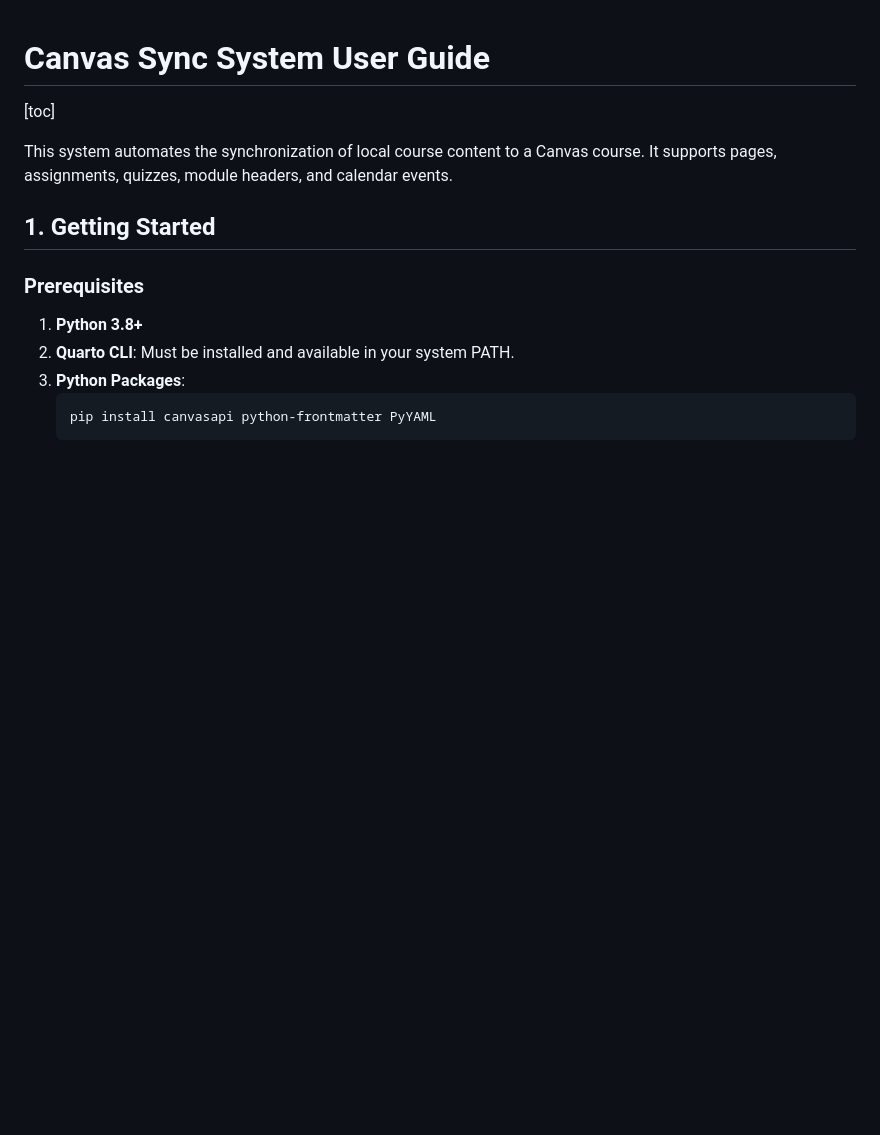
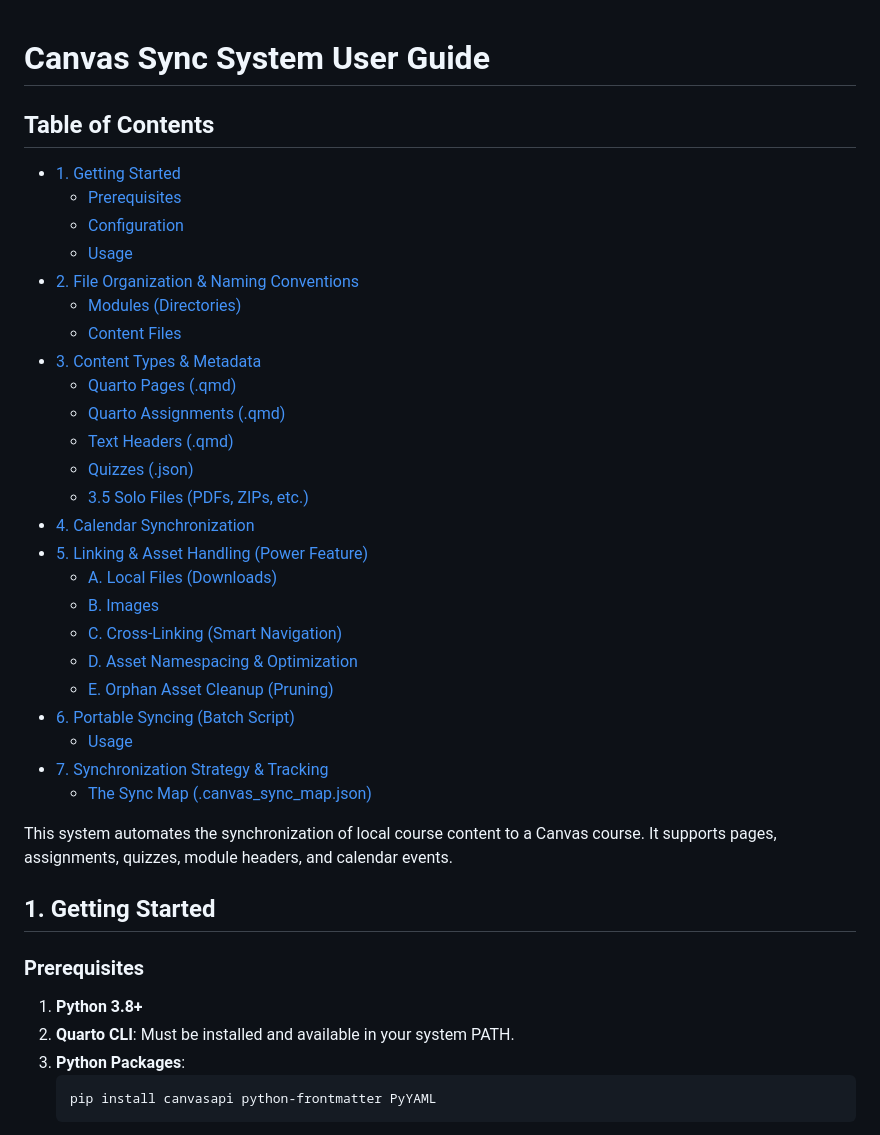
Before and after one commit to JonssonLogic/CanvasQuartoSync, a Markdown page: Guides/Canvas_Sync_User_Guide.md, the part around the change. Rendered like a GitHub page; blank space fills up the shorter version.

```diff
--- a/Guides/Canvas_Sync_User_Guide.md
+++ b/Guides/Canvas_Sync_User_Guide.md
@@ -1,6 +1,31 @@
 # Canvas Sync System User Guide
 
-[toc]
+## Table of Contents
+
+- [1. Getting Started](#1-getting-started)
+  - [Prerequisites](#prerequisites)
+  - [Configuration](#configuration)
+  - [Usage](#usage)
+- [2. File Organization & Naming Conventions](#2-file-organization--naming-conventions)
+  - [Modules (Directories)](#modules-directories)
+  - [Content Files](#content-files)
+- [3. Content Types & Metadata](#3-content-types--metadata)
+  - [Quarto Pages (.qmd)](#quarto-pages-qmd)
+  - [Quarto Assignments (.qmd)](#quarto-assignments-qmd)
+  - [Text Headers (.qmd)](#text-headers-qmd)
+  - [Quizzes (.json)](#quizzes-json)
+  - [3.5 Solo Files (PDFs, ZIPs, etc.)](#35-solo-files-pdfs-zips-etc)
+- [4. Calendar Synchronization](#4-calendar-synchronization)
+- [5. Linking & Asset Handling (Power Feature)](#5-linking--asset-handling-power-feature)
+  - [A. Local Files (Downloads)](#a-local-files-downloads)
+  - [B. Images](#b-images)
+  - [C. Cross-Linking (Smart Navigation)](#c-cross-linking-smart-navigation)
+  - [D. Asset Namespacing & Optimization](#d-asset-namespacing--optimization)
+  - [E. Orphan Asset Cleanup (Pruning)](#e-orphan-asset-cleanup-pruning)
+- [6. Portable Syncing (Batch Script)](#6-portable-syncing-batch-script)
+  - [Usage](#usage-1)
+- [7. Synchronization Strategy & Tracking](#7-synchronization-strategy--tracking)
+  - [The Sync Map (.canvas_sync_map.json)](#the-sync-map-canvas_sync_mapjson)
 
 This system automates the synchronization of local course content to a Canvas course. It supports pages, assignments, quizzes, module headers, and calendar events.
 
```
Also changed, not shown: README.md (+12 -1 lines).
